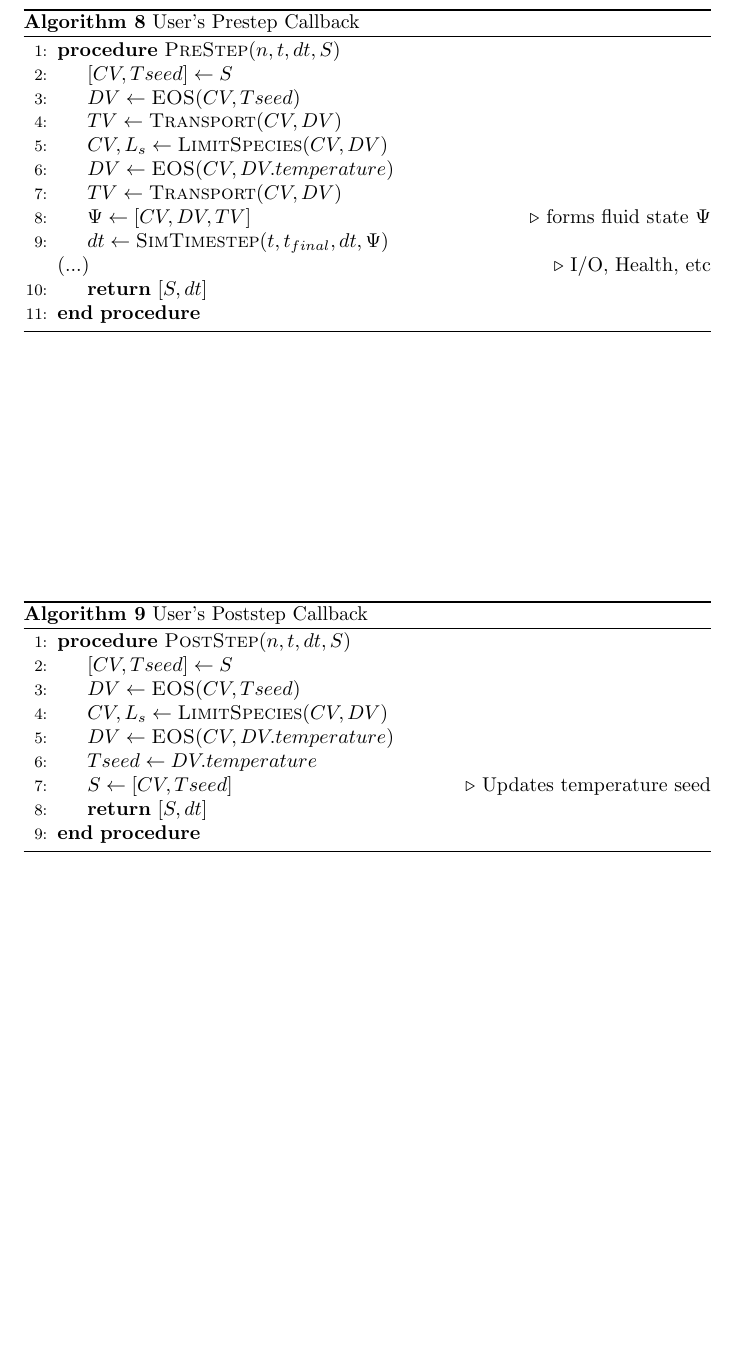
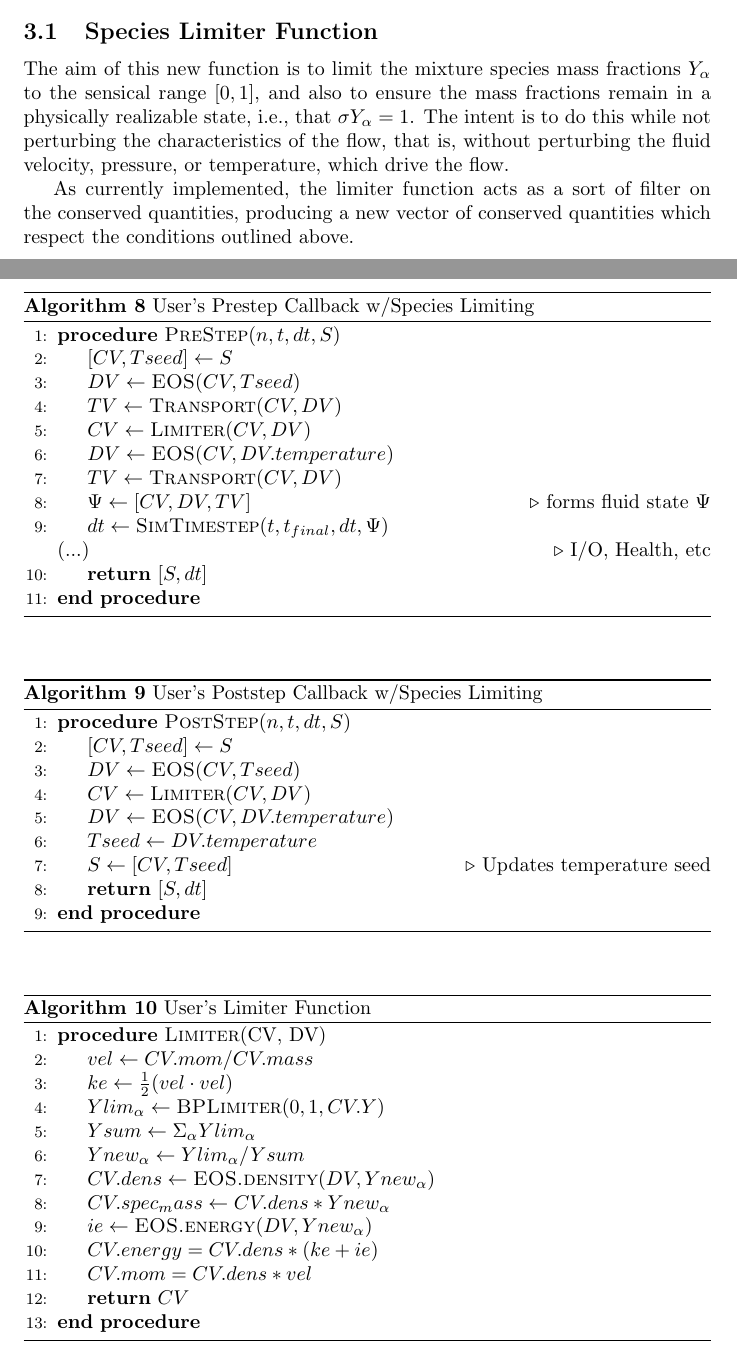
Before and after one commit to illinois-ceesd/simulation-algorithm-notes, a LaTeX document (simluation.tex): part of page 5 of 5 before the commit and two parts of pages 4 and 5 of 5 after it, the two joined at a grey line, cut at the place of the change, the shorter picture padded with empty space. Compiled offline with pdfLaTeX.

Commit message:
add species limiter function

```diff
--- a/simluation.tex
+++ b/simluation.tex
@@ -221,15 +220,14 @@ In the current version of the algorithms with species mass-fraction-limited, no
 %   dt = new_dt(dt, [CV, DV])
 %   (...)
 %   return [CV, tseed], dt
-%
 \begin{algorithm}
-  \caption{User's Prestep Callback}
+  \caption{User's Prestep Callback w/Species Limiting}
   \begin{algorithmic}[1]
     \Procedure{PreStep}{$n, t, dt, S$}
     \State $[CV, Tseed] \gets S$
     \State $DV \gets \Call{EOS}{CV, Tseed}$
     \State $TV \gets \Call{Transport}{CV, DV}$
-    \State $CV, L_s \gets \Call{LimitSpecies}{CV, DV}$
+    \State $CV \gets \Call{Limiter}{CV, DV}$
 
     \State $DV \gets \Call{EOS}{CV, DV.temperature}$
     \State $TV \gets \Call{Transport}{CV, DV}$
@@ -240,13 +238,21 @@ In the current version of the algorithms with species mass-fraction-limited, no
     \EndProcedure  \end{algorithmic}
 \end{algorithm}
 
+%User_Poststep(n, t, dt, [CV, tseed]):
+%   DV = EOS(CV, tseed)
+%   CV_l, Limiter = Limit(CV, DV)
+%   CV := CV_l  (reset CV to be the limited version)
+%
+%   DV = EOS(CV, tseed)
+%   tseed = DV.temperature
+%   return [CV, tseed], dt
 \begin{algorithm}
-  \caption{User's Poststep Callback}
+  \caption{User's Poststep Callback w/Species Limiting}
   \begin{algorithmic}[1]
     \Procedure{PostStep}{$n, t, dt, S$}
     \State $[CV, Tseed] \gets S$
     \State $DV \gets \Call{EOS}{CV, Tseed}$
-    \State $CV, L_s \gets \Call{LimitSpecies}{CV, DV}$
+    \State $CV \gets \Call{Limiter}{CV, DV}$
 
     \State $DV \gets \Call{EOS}{CV, DV.temperature}$
     \State $Tseed \gets DV.temperature$
@@ -255,16 +261,37 @@ In the current version of the algorithms with species mass-fraction-limited, no
     \EndProcedure  \end{algorithmic}
 \end{algorithm}
 
+\subsection{Species Limiter Function}
+
+The aim of this new function is to limit the mixture species mass fractions $Y_\alpha$ to the sensical range $[0, 1]$, and also to ensure the mass fractions remain in a physically realizable state, i.e., that $\sigma{Y_\alpha} = 1$.  The intent is to do this while not perturbing the characteristics of the flow, that is, without perturbing the fluid velocity, pressure, or temperature, which drive the flow.
+
+As currently implemented, the limiter function acts as a sort of filter on the conserved quantities, producing a new vector of conserved quantities which respect the conditions outlined above.
+%   Limiter(CV, DV):
+%         [limited_y] = bnd_preserving_limiter(0, 1, cv.y)
+%         y_sum = sum([limited_y])
+%         y_new = [limited_y]/y_sum
+%         cv.density = EOS(DV, y_new)  # new density
+%         cv.spec_mass = cv.density*y_new
+%         ener_new = EOS(DV, y_new)
+%         kin_ener = cv.density/2 * (velocity.velocity)
+%         cv.energy = kin_ener + cv.density*EOS(DV, y_new)
+%        return CV
+\begin{algorithm}
+  \caption{User's Limiter Function}
+  \begin{algorithmic}[1]
+    \Procedure{Limiter}{CV, DV}
+    \State $vel \gets CV.mom / CV.mass$
+    \State $ke \gets \frac{1}{2}({vel}\cdot{vel})$
+    \State $Ylim_\alpha \gets \Call{BPLimiter}{0, 1, CV.Y}$
+    \State $Ysum \gets \Sigma_\alpha{Ylim_\alpha}$
+    \State $Ynew_\alpha \gets Ylim_\alpha / Ysum$
+    \State $CV.dens \gets \Call{EOS.density}{DV, Ynew_\alpha}$
+    \State $CV.spec_mass \gets CV.dens * Ynew_\alpha$
+    \State $ie \gets \Call{EOS.energy}{DV, Ynew_\alpha}$
+    \State $CV.energy = CV.dens * (ke + ie)$
+    \State $CV.mom = CV.dens * vel$
+    \State \Return $CV$
+    \EndProcedure  \end{algorithmic}
+\end{algorithm}
+
 \end{document}
-
-% ------- SPECIES LIMITED VERSIONS ------------
-
-
-%User_Poststep(n, t, dt, [CV, tseed]):
-%   DV = EOS(CV, tseed)
-%   CV_l, LimitSource = Limit(CV, DV)
-%   CV := CV_l  (reset CV to be the limited version)
-%
-%   DV = EOS(CV, tseed)
-%   tseed = DV.temperature
-%   return [CV, tseed], dt
```
Also changed, not shown: simluation.pdf (deleted), simluation.tex (11 more changed lines).
